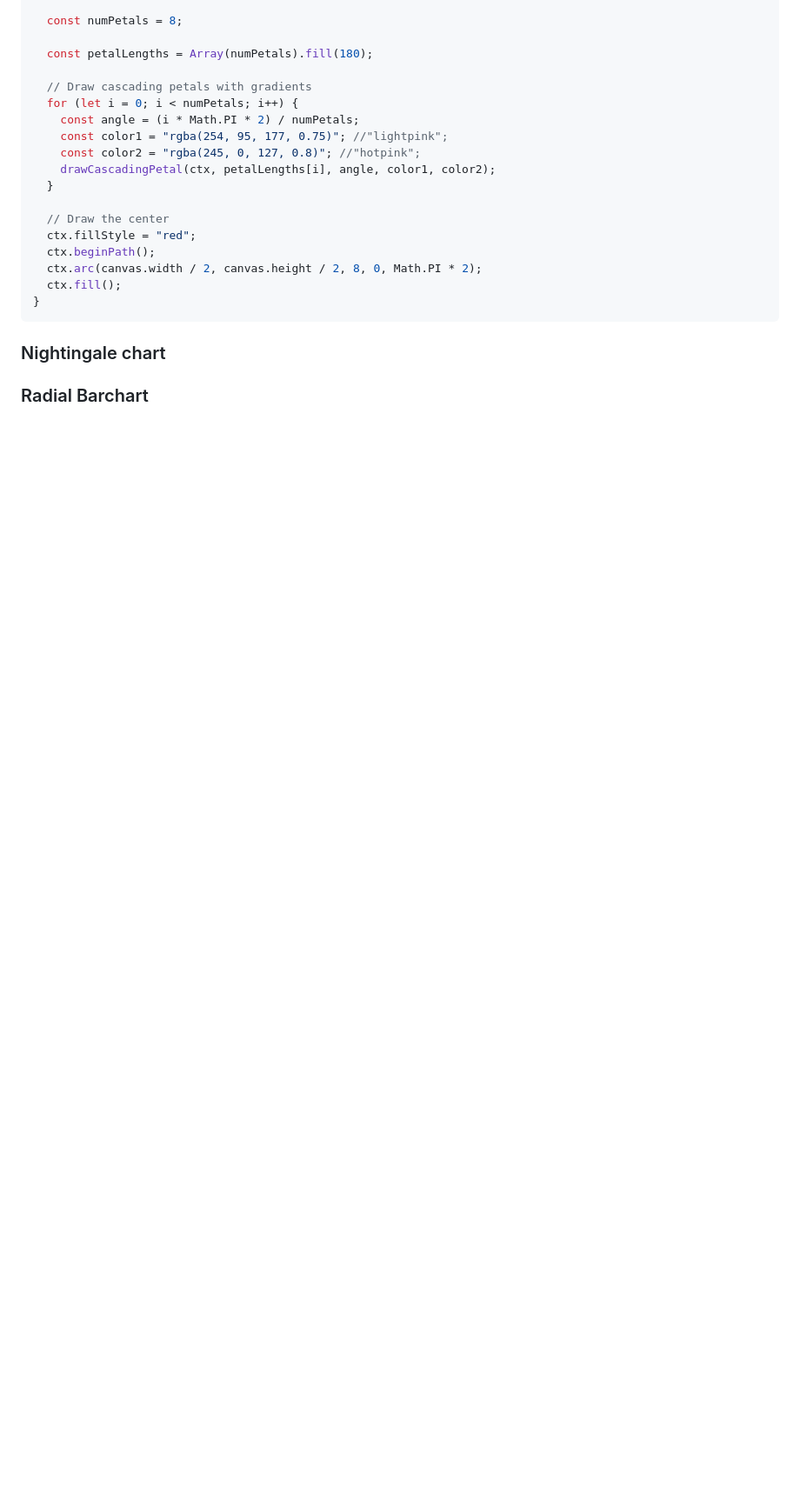
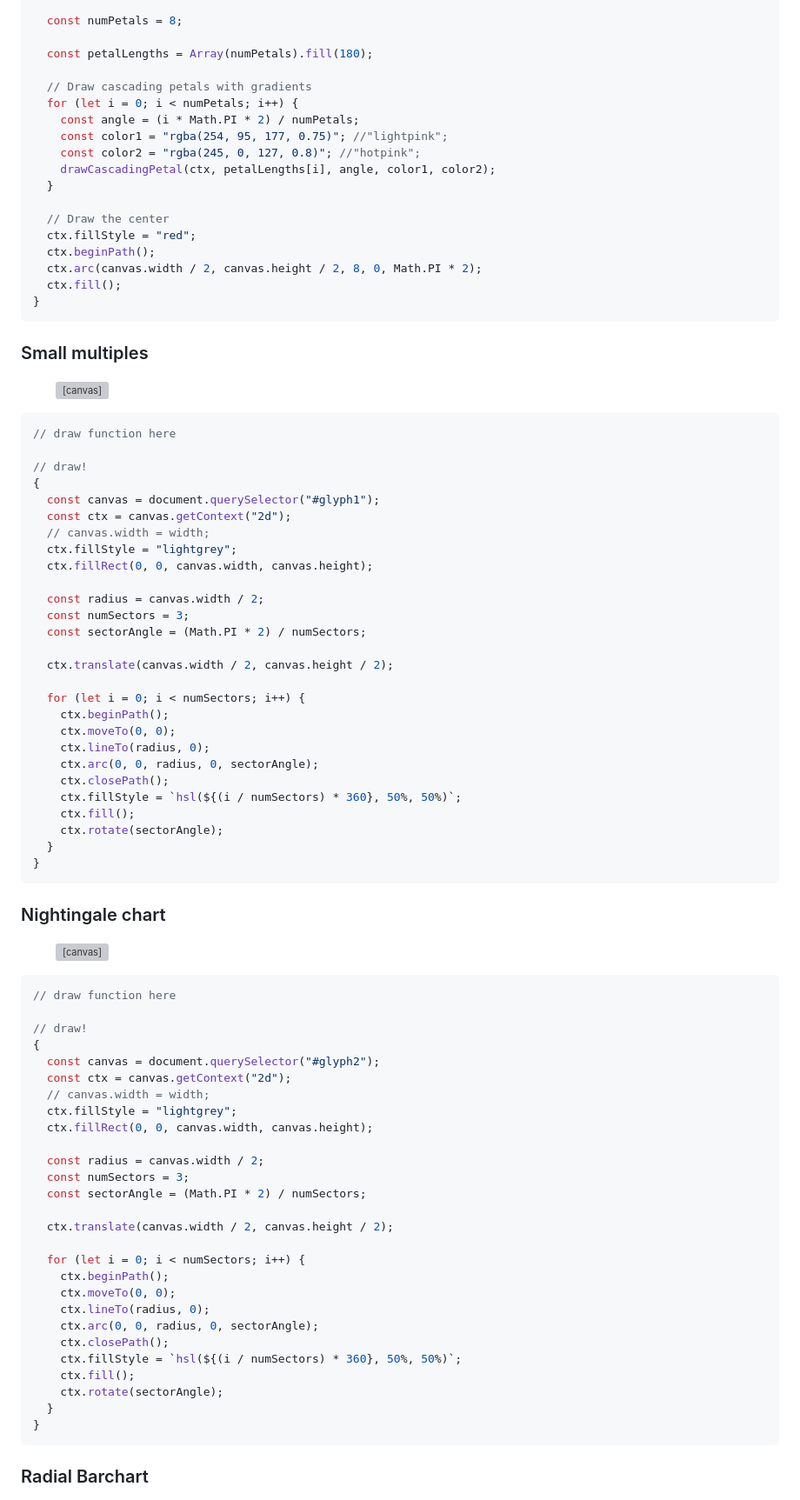
Before and after one commit to danylaksono/multivariate-timeseries, a Markdown page: docs/data_exploration.md, the part around one of its changes. Shown at 87% size. Drawn GitHub-style; blank space fills up the shorter version; grey boxes are pictures that could not be loaded.

````diff
--- a/docs/data_exploration.md
+++ b/docs/data_exploration.md
@@ -447,6 +260,76 @@ function drawCascadingPetal(ctx, length, angle, color1, color2) {
 }
 ```
 
+### Small multiples
+
+<figure style="max-width: 100%;">
+  <canvas id="glyph1" width="300" height="300"></canvas>
+</figure>
+
+```js
+// draw function here
+
+// draw!
+{
+  const canvas = document.querySelector("#glyph1");
+  const ctx = canvas.getContext("2d");
+  // canvas.width = width;
+  ctx.fillStyle = "lightgrey";
+  ctx.fillRect(0, 0, canvas.width, canvas.height);
+
+  const radius = canvas.width / 2;
+  const numSectors = 3;
+  const sectorAngle = (Math.PI * 2) / numSectors;
+
+  ctx.translate(canvas.width / 2, canvas.height / 2);
+
+  for (let i = 0; i < numSectors; i++) {
+    ctx.beginPath();
+    ctx.moveTo(0, 0);
+    ctx.lineTo(radius, 0);
+    ctx.arc(0, 0, radius, 0, sectorAngle);
+    ctx.closePath();
+    ctx.fillStyle = `hsl(${(i / numSectors) * 360}, 50%, 50%)`;
+    ctx.fill();
+    ctx.rotate(sectorAngle);
+  }
+}
+```
+
 ### Nightingale chart
 
+<figure style="max-width: 100%;">
+  <canvas id="glyph2" width="300" height="300"></canvas>
+</figure>
+
+```js
+// draw function here
+
+// draw!
+{
+  const canvas = document.querySelector("#glyph2");
+  const ctx = canvas.getContext("2d");
+  // canvas.width = width;
+  ctx.fillStyle = "lightgrey";
+  ctx.fillRect(0, 0, canvas.width, canvas.height);
+
+  const radius = canvas.width / 2;
+  const numSectors = 3;
+  const sectorAngle = (Math.PI * 2) / numSectors;
+
+  ctx.translate(canvas.width / 2, canvas.height / 2);
+
+  for (let i = 0; i < numSectors; i++) {
+    ctx.beginPath();
+    ctx.moveTo(0, 0);
+    ctx.lineTo(radius, 0);
+    ctx.arc(0, 0, radius, 0, sectorAngle);
+    ctx.closePath();
+    ctx.fillStyle = `hsl(${(i / numSectors) * 360}, 50%, 50%)`;
+    ctx.fill();
+    ctx.rotate(sectorAngle);
+  }
+}
+```
+
 ### Radial Barchart
````
Also changed, not shown: other parts of docs/data_exploration.md (+72 -225 lines).
